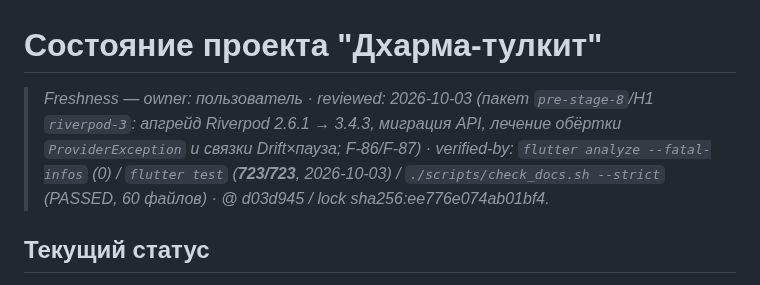
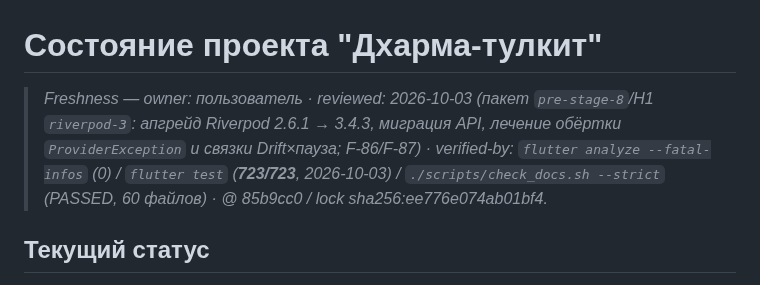
Before and after one commit to midnight000spark/dharma-toolkit, a Markdown page: STATE.md, the part around the change. GitHub-like rendering.

Commit message:
docs(state): pre-stage-8/Н1 riverpod-3 — provenance freshness на финальном дереве
@ 85b9cc0 / lock sha256:ee776e074ab01bf4; analyze --fatal-infos 0,
тесты 723/723, check_docs --strict PASSED. Пуш и приёмка — владельцу.

```diff
--- a/STATE.md
+++ b/STATE.md
@@ -1,6 +1,6 @@
 # Состояние проекта "Дхарма-тулкит"
 
-> _Freshness — owner: пользователь · reviewed: 2026-10-03 (пакет `pre-stage-8`/Н1 `riverpod-3`: апгрейд Riverpod 2.6.1 → 3.4.3, миграция API, лечение обёртки `ProviderException` и связки Drift×пауза; F-86/F-87) · verified-by: `flutter analyze --fatal-infos` (0) / `flutter test` (**723/723**, 2026-10-03) / `./scripts/check_docs.sh --strict` (PASSED, 60 файлов) · @ d03d945 / lock sha256:ee776e074ab01bf4._
+> _Freshness — owner: пользователь · reviewed: 2026-10-03 (пакет `pre-stage-8`/Н1 `riverpod-3`: апгрейд Riverpod 2.6.1 → 3.4.3, миграция API, лечение обёртки `ProviderException` и связки Drift×пауза; F-86/F-87) · verified-by: `flutter analyze --fatal-infos` (0) / `flutter test` (**723/723**, 2026-10-03) / `./scripts/check_docs.sh --strict` (PASSED, 60 файлов) · @ 85b9cc0 / lock sha256:ee776e074ab01bf4._
 
 ## Текущий статус
 **Этап**: 7 «Контент» — ⏳ в работе; 7.0 ✅ (данные/домен, тег `stage-7.0` на `67dc4cc`); предыдущие: этап 6 ✅ (тег `stage-6`), этап 5 ✅ (тег `stage-5b`). Критерий этапа 7 не закрыт — нужен UI чтения дня (SCR-13).
```
